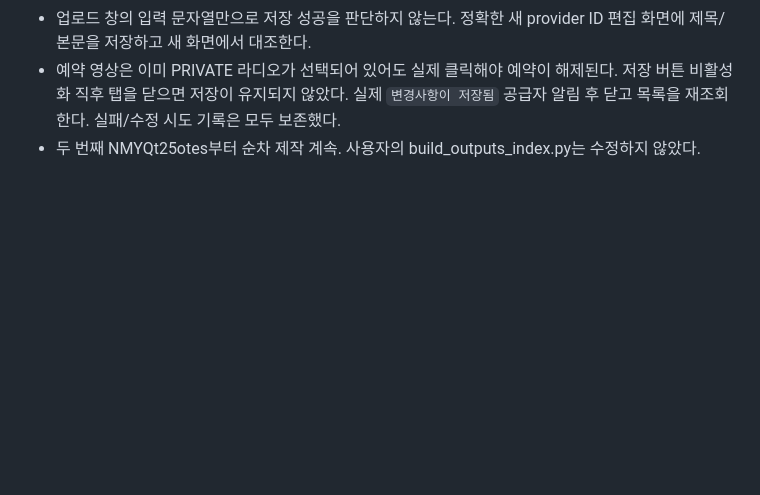
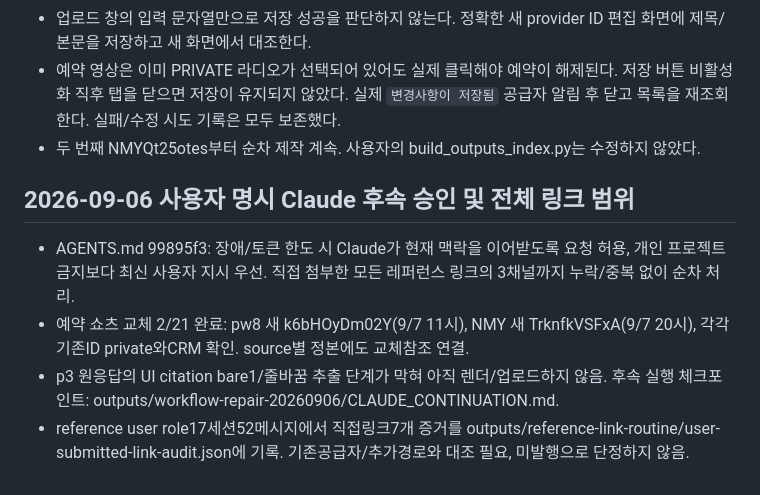
Before and after one commit to makefriendscoltd-design/navercafe, a Markdown page: WORKFLOW_REPAIR.md, the part around the change. GitHub-like rendering; blank space fills up the shorter version.

Commit message:
Preserve verified progress and full scope for the authorized Claude continuation

```diff
--- a/WORKFLOW_REPAIR.md
+++ b/WORKFLOW_REPAIR.md
@@ -127,3 +127,10 @@
 - 업로드 창의 입력 문자열만으로 저장 성공을 판단하지 않는다. 정확한 새 provider ID 편집 화면에 제목/본문을 저장하고 새 화면에서 대조한다.
 - 예약 영상은 이미 PRIVATE 라디오가 선택되어 있어도 실제 클릭해야 예약이 해제된다. 저장 버튼 비활성화 직후 탭을 닫으면 저장이 유지되지 않았다. 실제 `변경사항이 저장됨` 공급자 알림 후 닫고 목록을 재조회한다. 실패/수정 시도 기록은 모두 보존했다.
 - 두 번째 NMYQt25otes부터 순차 제작 계속. 사용자의 build_outputs_index.py는 수정하지 않았다.
+
+## 2026-09-06 사용자 명시 Claude 후속 승인 및 전체 링크 범위
+
+- AGENTS.md 99895f3: 장애/토큰 한도 시 Claude가 현재 맥락을 이어받도록 요청 허용, 개인 프로젝트 금지보다 최신 사용자 지시 우선. 직접 첨부한 모든 레퍼런스 링크의 3채널까지 누락/중복 없이 순차 처리.
+- 예약 쇼츠 교체 2/21 완료: pw8 새 k6bHOyDm02Y(9/7 11시), NMY 새 TrknfkVSFxA(9/7 20시), 각각 기존ID private와CRM 확인. source별 정본에도 교체참조 연결.
+- p3 원응답의 UI citation bare1/줄바꿈 추출 단계가 막혀 아직 렌더/업로드하지 않음. 후속 실행 체크포인트: outputs/workflow-repair-20260906/CLAUDE_CONTINUATION.md.
+- reference user role17세션52메시지에서 직접링크7개 증거를 outputs/reference-link-routine/user-submitted-link-audit.json에 기록. 기존공급자/추가경로와 대조 필요, 미발행으로 단정하지 않음.
```
